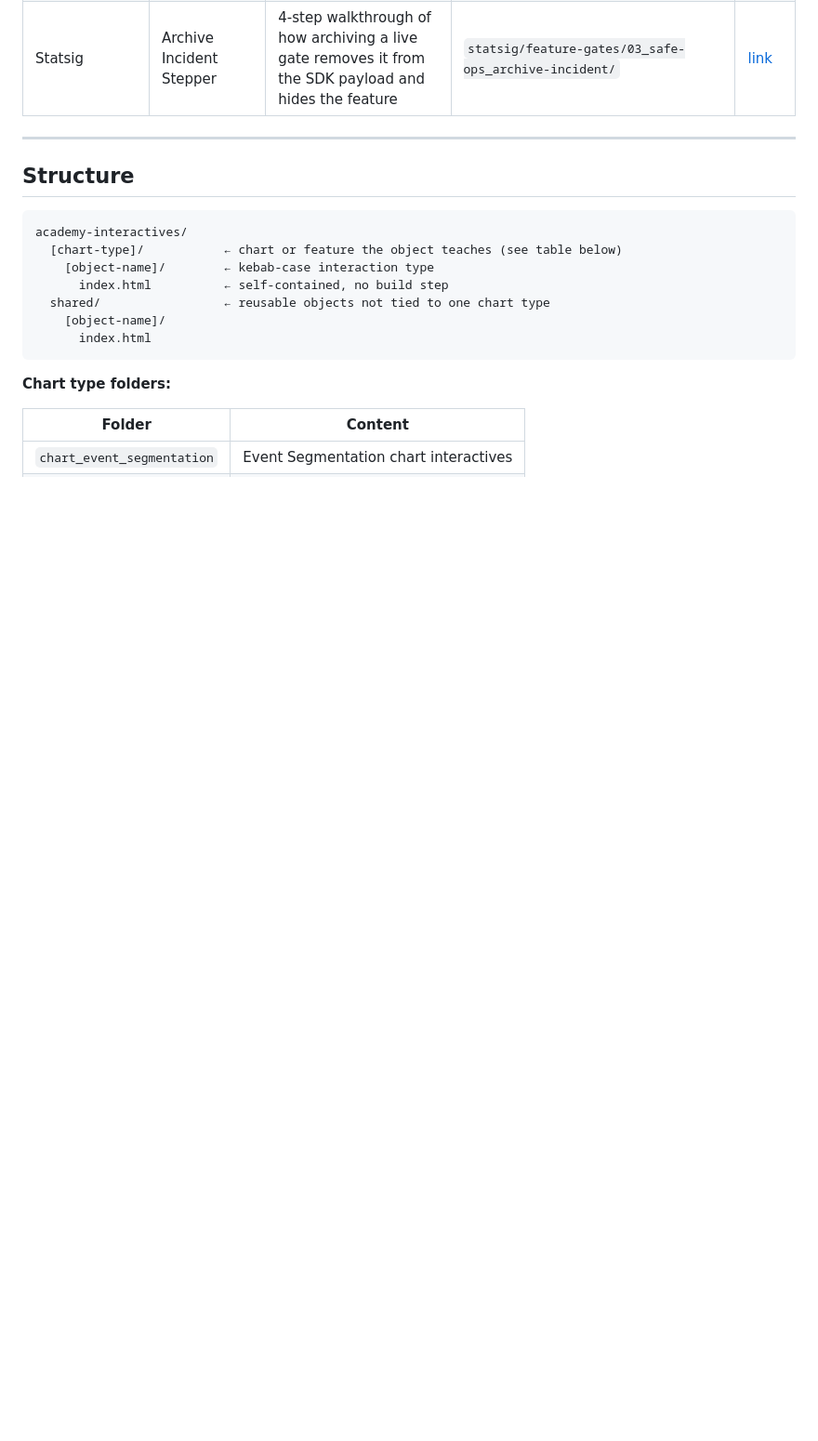
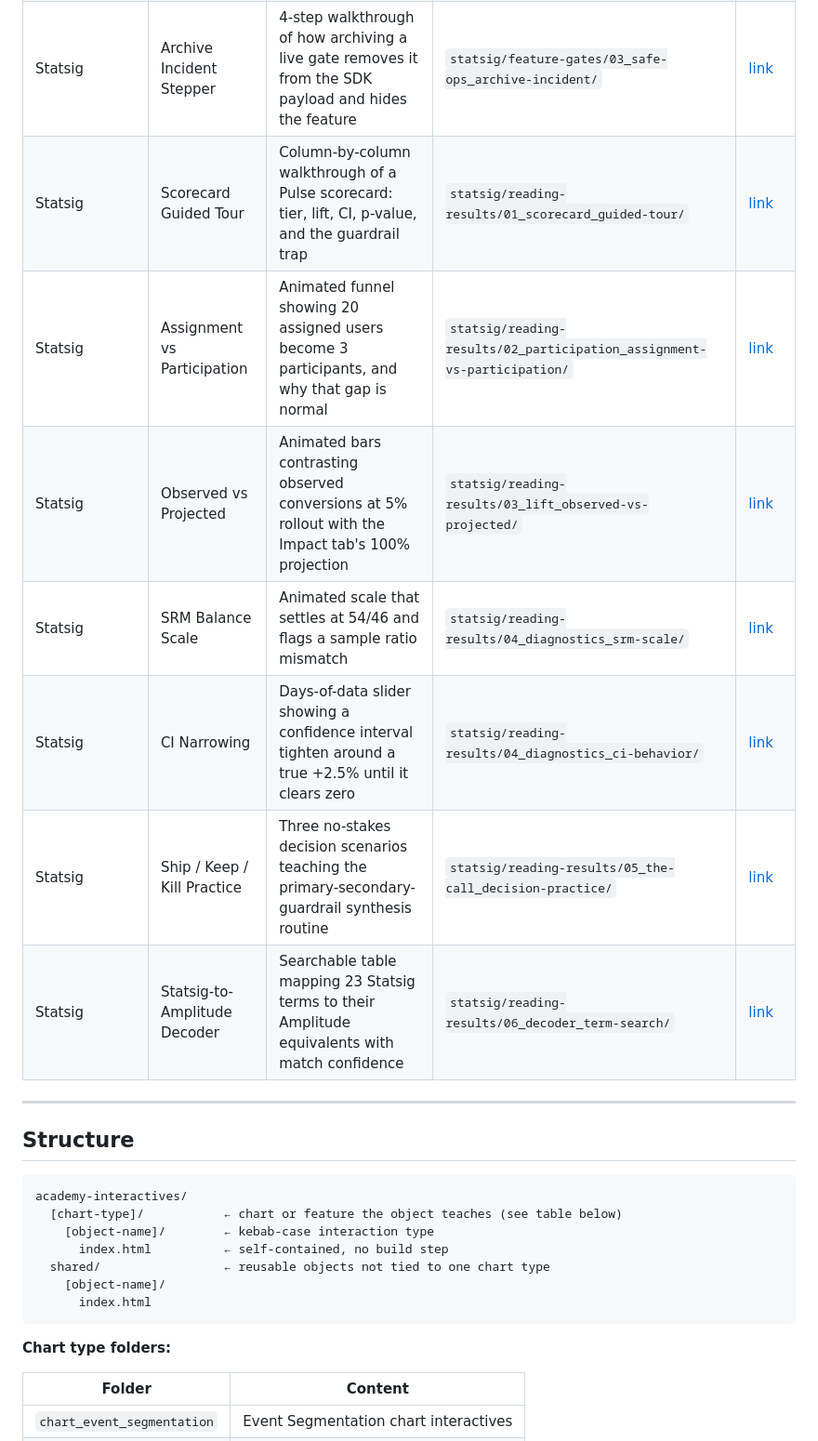
Before and after one commit to nlivni-amplitude/academy-interactives, a Markdown page: README.md, the part around the change. Shown at 93% size. Drawn GitHub-style; blank space fills up the shorter version.

Commit message:
Add reading-results objects to catalog

```diff
--- a/README.md
+++ b/README.md
@@ -35,6 +35,13 @@ Custom HTML/CSS/JS learning objects for Amplitude Academy courses, embedded in R
 | Statsig | Per-Rule Lift Panel | Drag Rule 2's rollout to see why a rule at 100% shows no lift (no comparison group) | `statsig/feature-gates/02_gate-metrics_per-rule-lift/` | [link](https://nlivni-amplitude.github.io/academy-interactives/statsig/feature-gates/02_gate-metrics_per-rule-lift/) |
 | Statsig | Exposure Cutoff Ticker | Live exposure-event stream that goes quiet at 0% and 100% rollout, by design | `statsig/feature-gates/02_gate-metrics_exposure-cutoff/` | [link](https://nlivni-amplitude.github.io/academy-interactives/statsig/feature-gates/02_gate-metrics_exposure-cutoff/) |
 | Statsig | Archive Incident Stepper | 4-step walkthrough of how archiving a live gate removes it from the SDK payload and hides the feature | `statsig/feature-gates/03_safe-ops_archive-incident/` | [link](https://nlivni-amplitude.github.io/academy-interactives/statsig/feature-gates/03_safe-ops_archive-incident/) |
+| Statsig | Scorecard Guided Tour | Column-by-column walkthrough of a Pulse scorecard: tier, lift, CI, p-value, and the guardrail trap | `statsig/reading-results/01_scorecard_guided-tour/` | [link](https://nlivni-amplitude.github.io/academy-interactives/statsig/reading-results/01_scorecard_guided-tour/) |
+| Statsig | Assignment vs Participation | Animated funnel showing 20 assigned users become 3 participants, and why that gap is normal | `statsig/reading-results/02_participation_assignment-vs-participation/` | [link](https://nlivni-amplitude.github.io/academy-interactives/statsig/reading-results/02_participation_assignment-vs-participation/) |
+| Statsig | Observed vs Projected | Animated bars contrasting observed conversions at 5% rollout with the Impact tab's 100% projection | `statsig/reading-results/03_lift_observed-vs-projected/` | [link](https://nlivni-amplitude.github.io/academy-interactives/statsig/reading-results/03_lift_observed-vs-projected/) |
+| Statsig | SRM Balance Scale | Animated scale that settles at 54/46 and flags a sample ratio mismatch | `statsig/reading-results/04_diagnostics_srm-scale/` | [link](https://nlivni-amplitude.github.io/academy-interactives/statsig/reading-results/04_diagnostics_srm-scale/) |
+| Statsig | CI Narrowing | Days-of-data slider showing a confidence interval tighten around a true +2.5% until it clears zero | `statsig/reading-results/04_diagnostics_ci-behavior/` | [link](https://nlivni-amplitude.github.io/academy-interactives/statsig/reading-results/04_diagnostics_ci-behavior/) |
+| Statsig | Ship / Keep / Kill Practice | Three no-stakes decision scenarios teaching the primary-secondary-guardrail synthesis routine | `statsig/reading-results/05_the-call_decision-practice/` | [link](https://nlivni-amplitude.github.io/academy-interactives/statsig/reading-results/05_the-call_decision-practice/) |
+| Statsig | Statsig-to-Amplitude Decoder | Searchable table mapping 23 Statsig terms to their Amplitude equivalents with match confidence | `statsig/reading-results/06_decoder_term-search/` | [link](https://nlivni-amplitude.github.io/academy-interactives/statsig/reading-results/06_decoder_term-search/) |
 
 ---
 
```
